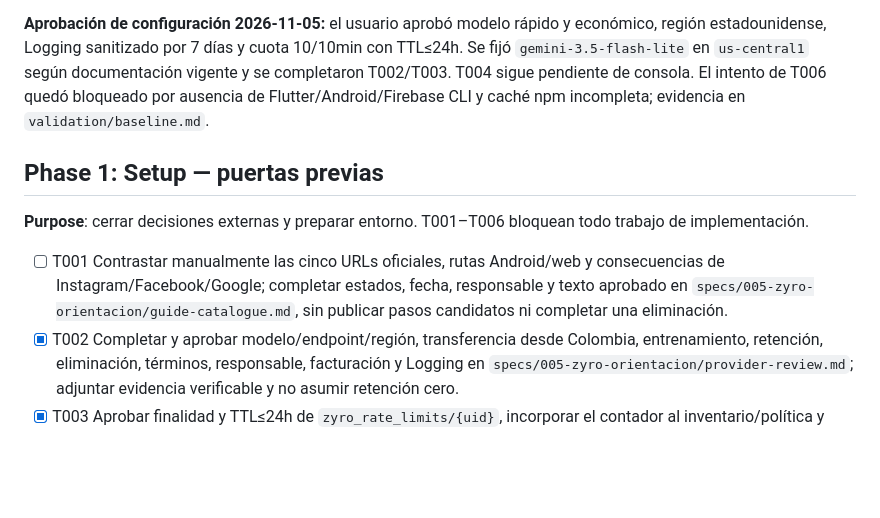
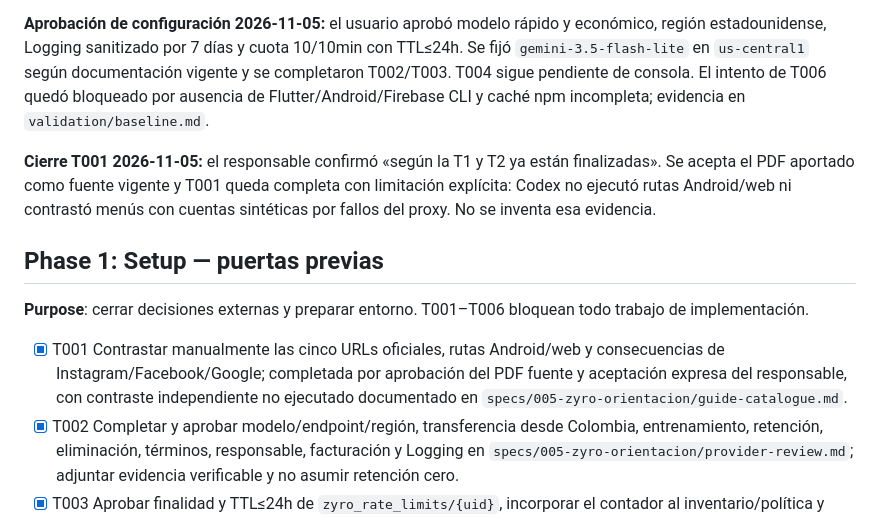
Before and after one commit to privaa01/apppriva, a Markdown page: specs/005-zyro-orientacion/tasks.md, the part around the change. GitHub-like rendering; blank space fills up the shorter version.

Commit message:
docs: accept Zyro guide source and advance setup gates

```diff
--- a/specs/005-zyro-orientacion/tasks.md
+++ b/specs/005-zyro-orientacion/tasks.md
@@ -44,12 +44,17 @@ vigente y se completaron T002/T003. T004 sigue pendiente de consola. El intento
 T006 quedó bloqueado por ausencia de Flutter/Android/Firebase CLI y caché npm
 incompleta; evidencia en `validation/baseline.md`.
 
+**Cierre T001 2026-11-05:** el responsable confirmó «según la T1 y T2 ya están
+finalizadas». Se acepta el PDF aportado como fuente vigente y T001 queda completa
+con limitación explícita: Codex no ejecutó rutas Android/web ni contrastó menús con
+cuentas sintéticas por fallos del proxy. No se inventa esa evidencia.
+
 ## Phase 1: Setup — puertas previas
 
 **Purpose**: cerrar decisiones externas y preparar entorno. T001–T006 bloquean todo
 trabajo de implementación.
 
-- [ ] T001 Contrastar manualmente las cinco URLs oficiales, rutas Android/web y consecuencias de Instagram/Facebook/Google; completar estados, fecha, responsable y texto aprobado en `specs/005-zyro-orientacion/guide-catalogue.md`, sin publicar pasos candidatos ni completar una eliminación.
+- [x] T001 Contrastar manualmente las cinco URLs oficiales, rutas Android/web y consecuencias de Instagram/Facebook/Google; completada por aprobación del PDF fuente y aceptación expresa del responsable, con contraste independiente no ejecutado documentado en `specs/005-zyro-orientacion/guide-catalogue.md`.
 - [x] T002 Completar y aprobar modelo/endpoint/región, transferencia desde Colombia, entrenamiento, retención, eliminación, términos, responsable, facturación y Logging en `specs/005-zyro-orientacion/provider-review.md`; adjuntar evidencia verificable y no asumir retención cero.
 - [x] T003 Aprobar finalidad y TTL≤24h de `zyro_rate_limits/{uid}`, incorporar el contador al inventario/política y registrar decisión en `specs/005-zyro-orientacion/provider-review.md`.
 - [ ] T004 Verificar proyecto Firebase de pruebas, plan con facturación, APIs, IAM mínimo, región común, Play Integrity/App Check y cuenta de servicio sin imprimir credenciales; registrar solo estado/configuración no secreta en `specs/005-zyro-orientacion/validation/environment.md`.
```
Also changed, not shown: specs/005-zyro-orientacion/guide-catalogue.md (+9 -7 lines), 1 other file.
